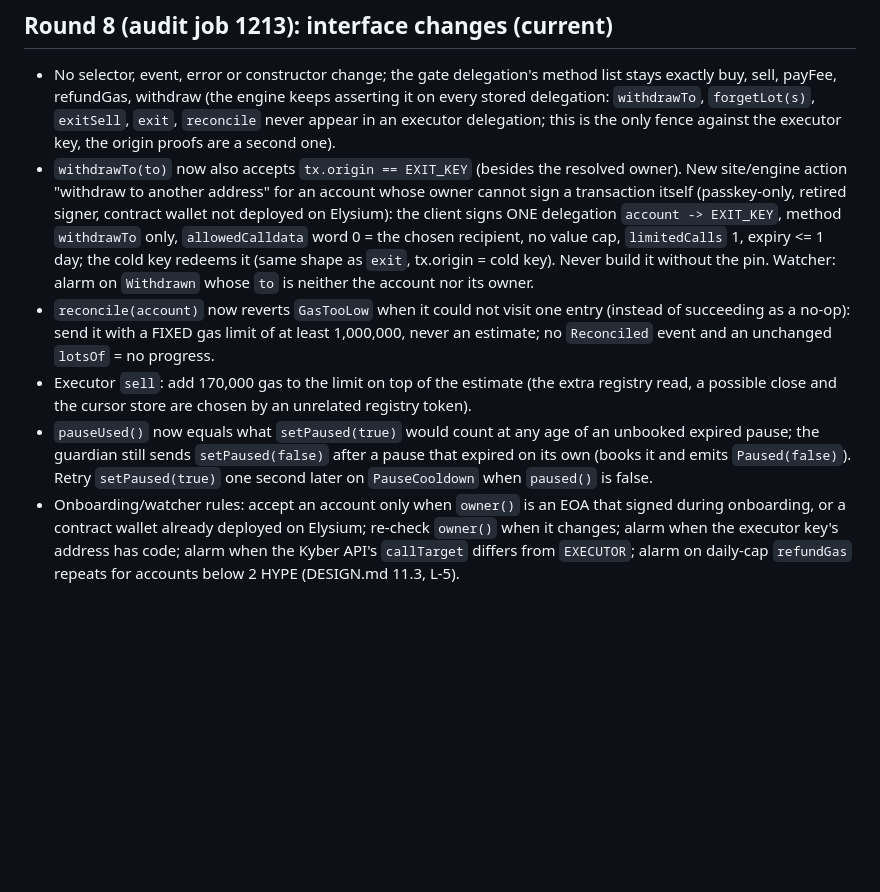
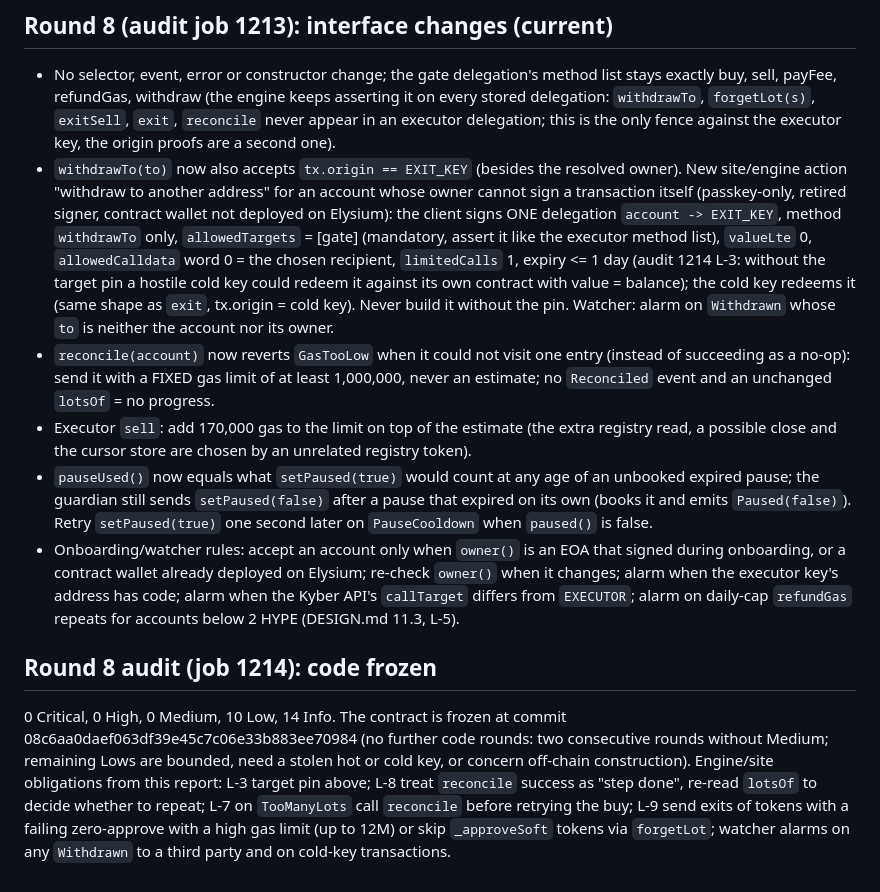
Before and after one commit to Aleha1975/dispatch-cash, a Markdown page: gate-v18/ENGINE_CHANGES.md, the part around the change. Drawn GitHub-style; blank space fills up the shorter version.

```diff
--- a/gate-v18/ENGINE_CHANGES.md
+++ b/gate-v18/ENGINE_CHANGES.md
@@ -97,8 +97,12 @@ Old permissions keep working with the old gate (`st.legacy[gate]` machinery). A
 
 ## Round 8 (audit job 1213): interface changes (current)
 - No selector, event, error or constructor change; the gate delegation's method list stays exactly buy, sell, payFee, refundGas, withdraw (the engine keeps asserting it on every stored delegation: `withdrawTo`, `forgetLot(s)`, `exitSell`, `exit`, `reconcile` never appear in an executor delegation; this is the only fence against the executor key, the origin proofs are a second one).
-- `withdrawTo(to)` now also accepts `tx.origin == EXIT_KEY` (besides the resolved owner). New site/engine action "withdraw to another address" for an account whose owner cannot sign a transaction itself (passkey-only, retired signer, contract wallet not deployed on Elysium): the client signs ONE delegation `account -> EXIT_KEY`, method `withdrawTo` only, `allowedCalldata` word 0 = the chosen recipient, no value cap, `limitedCalls` 1, expiry <= 1 day; the cold key redeems it (same shape as `exit`, tx.origin = cold key). Never build it without the pin. Watcher: alarm on `Withdrawn` whose `to` is neither the account nor its owner.
+- `withdrawTo(to)` now also accepts `tx.origin == EXIT_KEY` (besides the resolved owner). New site/engine action "withdraw to another address" for an account whose owner cannot sign a transaction itself (passkey-only, retired signer, contract wallet not deployed on Elysium): the client signs ONE delegation `account -> EXIT_KEY`, method `withdrawTo` only, `allowedTargets` = [gate] (mandatory, assert it like the executor method list), `valueLte` 0, `allowedCalldata` word 0 = the chosen recipient, `limitedCalls` 1, expiry <= 1 day (audit 1214 L-3: without the target pin a hostile cold key could redeem it against its own contract with value = balance); the cold key redeems it (same shape as `exit`, tx.origin = cold key). Never build it without the pin. Watcher: alarm on `Withdrawn` whose `to` is neither the account nor its owner.
 - `reconcile(account)` now reverts `GasTooLow` when it could not visit one entry (instead of succeeding as a no-op): send it with a FIXED gas limit of at least 1,000,000, never an estimate; no `Reconciled` event and an unchanged `lotsOf` = no progress.
 - Executor `sell`: add 170,000 gas to the limit on top of the estimate (the extra registry read, a possible close and the cursor store are chosen by an unrelated registry token).
 - `pauseUsed()` now equals what `setPaused(true)` would count at any age of an unbooked expired pause; the guardian still sends `setPaused(false)` after a pause that expired on its own (books it and emits `Paused(false)`). Retry `setPaused(true)` one second later on `PauseCooldown` when `paused()` is false.
 - Onboarding/watcher rules: accept an account only when `owner()` is an EOA that signed during onboarding, or a contract wallet already deployed on Elysium; re-check `owner()` when it changes; alarm when the executor key's address has code; alarm when the Kyber API's `callTarget` differs from `EXECUTOR`; alarm on daily-cap `refundGas` repeats for accounts below 2 HYPE (DESIGN.md 11.3, L-5).
+
+## Round 8 audit (job 1214): code frozen
+
+0 Critical, 0 High, 0 Medium, 10 Low, 14 Info. The contract is frozen at commit 08c6aa0daef063df39e45c7c06e33b883ee70984 (no further code rounds: two consecutive rounds without Medium; remaining Lows are bounded, need a stolen hot or cold key, or concern off-chain construction). Engine/site obligations from this report: L-3 target pin above; L-8 treat `reconcile` success as "step done", re-read `lotsOf` to decide whether to repeat; L-7 on `TooManyLots` call `reconcile` before retrying the buy; L-9 send exits of tokens with a failing zero-approve with a high gas limit (up to 12M) or skip `_approveSoft` tokens via `forgetLot`; watcher alarms on any `Withdrawn` to a third party and on cold-key transactions.
```
Also changed, not shown: gate-v18/DESIGN.md (+4 -0 lines).
